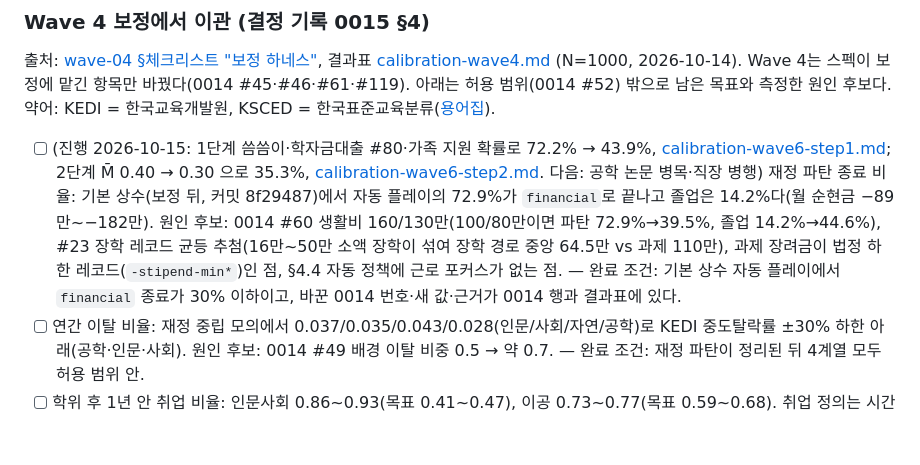
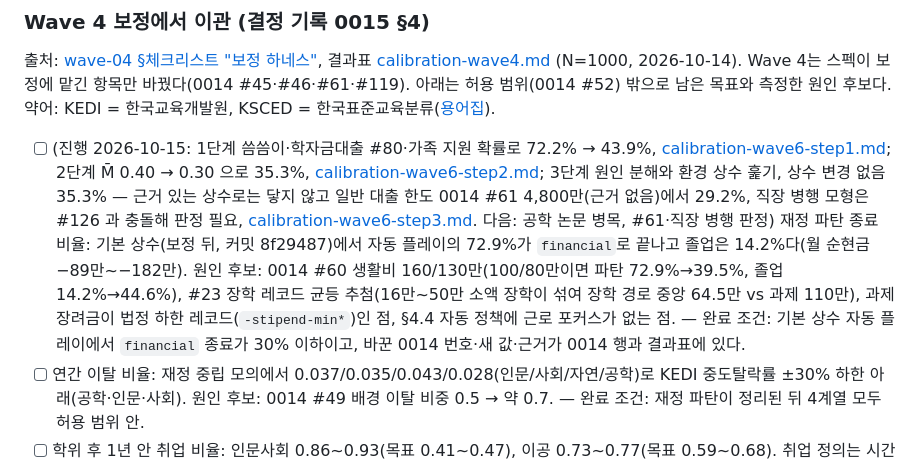
Before and after one commit to Raon1123/accidental-phd, a Markdown page: docs/waves/wave-06-balance-retro.md, the part around the change. Drawn GitHub-style; blank space fills up the shorter version.

```diff
--- a/docs/waves/wave-06-balance-retro.md
+++ b/docs/waves/wave-06-balance-retro.md
@@ -15,7 +15,7 @@ Wave 5 종료 조건.
 ### Wave 4 보정에서 이관 (결정 기록 0015 §4)
 출처: [wave-04 §체크리스트 "보정 하네스"](wave-04-engine-impl.md), 결과표 [calibration-wave4.md](../oracle/calibration-wave4.md) (N=1000, 2026-10-14). Wave 4는 스펙이 보정에 맡긴 항목만 바꿨다(0014 #45·#46·#61·#119). 아래는 허용 범위(0014 #52) 밖으로 남은 목표와 측정한 원인 후보다. 약어: KEDI = 한국교육개발원, KSCED = 한국표준교육분류([용어집](../workflow.md#용어집)).
 
-- [ ] (진행 2026-10-15: 1단계 씀씀이·학자금대출 #80·가족 지원 확률로 72.2% → 43.9%, [calibration-wave6-step1.md](../oracle/calibration-wave6-step1.md); 2단계 M̄ 0.40 → 0.30 으로 35.3%, [calibration-wave6-step2.md](../oracle/calibration-wave6-step2.md). 다음: 공학 논문 병목·직장 병행) 재정 파탄 종료 비율: 기본 상수(보정 뒤, 커밋 8f29487)에서 자동 플레이의 72.9%가 `financial`로 끝나고 졸업은 14.2%다(월 순현금 −89만~−182만). 원인 후보: 0014 #60 생활비 160/130만(100/80만이면 파탄 72.9%→39.5%, 졸업 14.2%→44.6%), #23 장학 레코드 균등 추첨(16만~50만 소액 장학이 섞여 장학 경로 중앙 64.5만 vs 과제 110만), 과제 장려금이 법정 하한 레코드(`-stipend-min*`)인 점, §4.4 자동 정책에 근로 포커스가 없는 점. — 완료 조건: 기본 상수 자동 플레이에서 `financial` 종료가 30% 이하이고, 바꾼 0014 번호·새 값·근거가 0014 행과 결과표에 있다.
+- [ ] (진행 2026-10-15: 1단계 씀씀이·학자금대출 #80·가족 지원 확률로 72.2% → 43.9%, [calibration-wave6-step1.md](../oracle/calibration-wave6-step1.md); 2단계 M̄ 0.40 → 0.30 으로 35.3%, [calibration-wave6-step2.md](../oracle/calibration-wave6-step2.md); 3단계 원인 분해와 환경 상수 훑기, 상수 변경 없음 35.3% — 근거 있는 상수로는 닿지 않고 일반 대출 한도 0014 #61 4,800만(근거 없음)에서 29.2%, 직장 병행 모형은 #126 과 충돌해 판정 필요, [calibration-wave6-step3.md](../oracle/calibration-wave6-step3.md). 다음: 공학 논문 병목, #61·직장 병행 판정) 재정 파탄 종료 비율: 기본 상수(보정 뒤, 커밋 8f29487)에서 자동 플레이의 72.9%가 `financial`로 끝나고 졸업은 14.2%다(월 순현금 −89만~−182만). 원인 후보: 0014 #60 생활비 160/130만(100/80만이면 파탄 72.9%→39.5%, 졸업 14.2%→44.6%), #23 장학 레코드 균등 추첨(16만~50만 소액 장학이 섞여 장학 경로 중앙 64.5만 vs 과제 110만), 과제 장려금이 법정 하한 레코드(`-stipend-min*`)인 점, §4.4 자동 정책에 근로 포커스가 없는 점. — 완료 조건: 기본 상수 자동 플레이에서 `financial` 종료가 30% 이하이고, 바꾼 0014 번호·새 값·근거가 0014 행과 결과표에 있다.
 - [ ] 연간 이탈 비율: 재정 중립 모의에서 0.037/0.035/0.043/0.028(인문/사회/자연/공학)로 KEDI 중도탈락률 ±30% 하한 아래(공학·인문·사회). 원인 후보: 0014 #49 배경 이탈 비중 0.5 → 약 0.7. — 완료 조건: 재정 파탄이 정리된 뒤 4계열 모두 허용 범위 안.
 - [ ] 학위 후 1년 안 취업 비율: 인문사회 0.86~0.93(목표 0.41~0.47), 이공 0.73~0.77(목표 0.59~0.68). 취업 정의는 시간강사·박사후를 포함(결정 기록 0013 §1)하므로 시간강사 h(0014 #106 상한 0.85)와 박사후·기업 h(#107·#110~#112)가 과대. 측정: 이공 `ROUTE_H` ×0.7이면 2/6 통과. — 완료 조건: 6계열 중 5계열 이상 ±0.10 안, 바꾼 번호와 값이 0014에 있다.
 - [ ] 휴학 지표: 결과표는 KEDI 레코드(휴학생÷재적, 스톡 비율)와 같은 정의 "휴학 달÷재적 달"로 판정한다(12개월 창 정의는 약 2.2배, 보조 열). 보정 뒤 재정 중립에서 0.149/0.154/0.111/0.092로 자연(상한 0.105)만 근소하게 벗어나고, 기본 상수에서는 재정 파탄 전 휴학이 늘어 자연·공학이 벗어난다. — 완료 조건: 선택권 §4.6과 0014 #47에 정의 한 줄이 있고 재정 파탄 정리 뒤 4계열 통과.
```
Also changed, not shown: docs/oracle/calibration-wave6-step3.md (added, +223 -0 lines).
